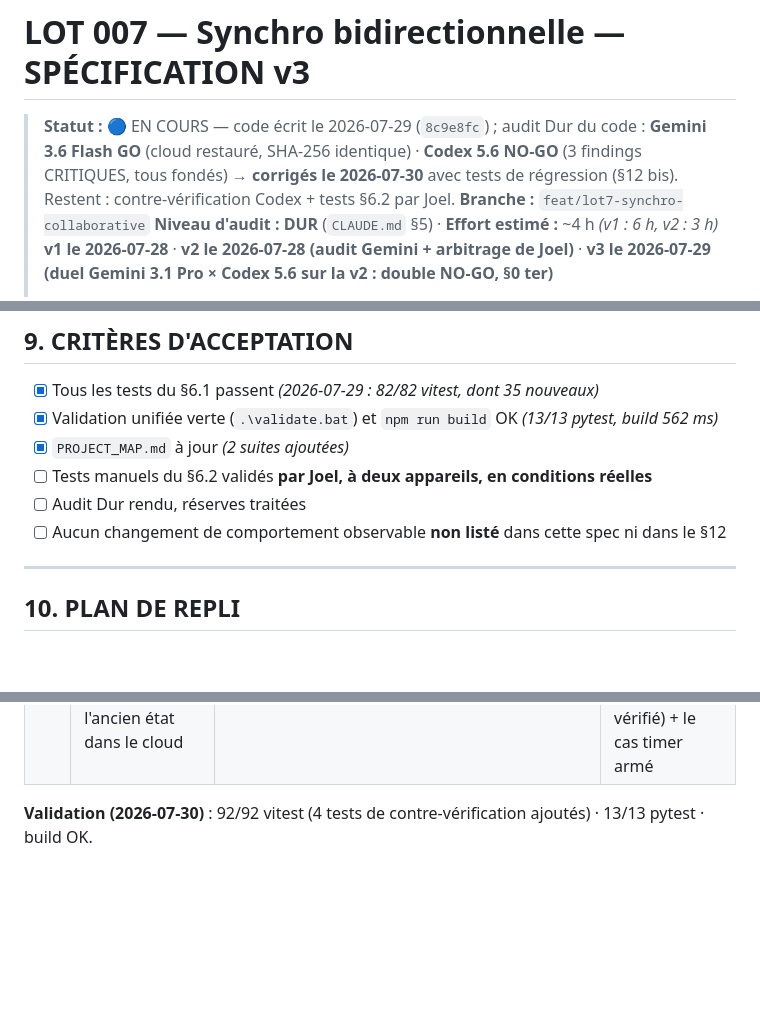
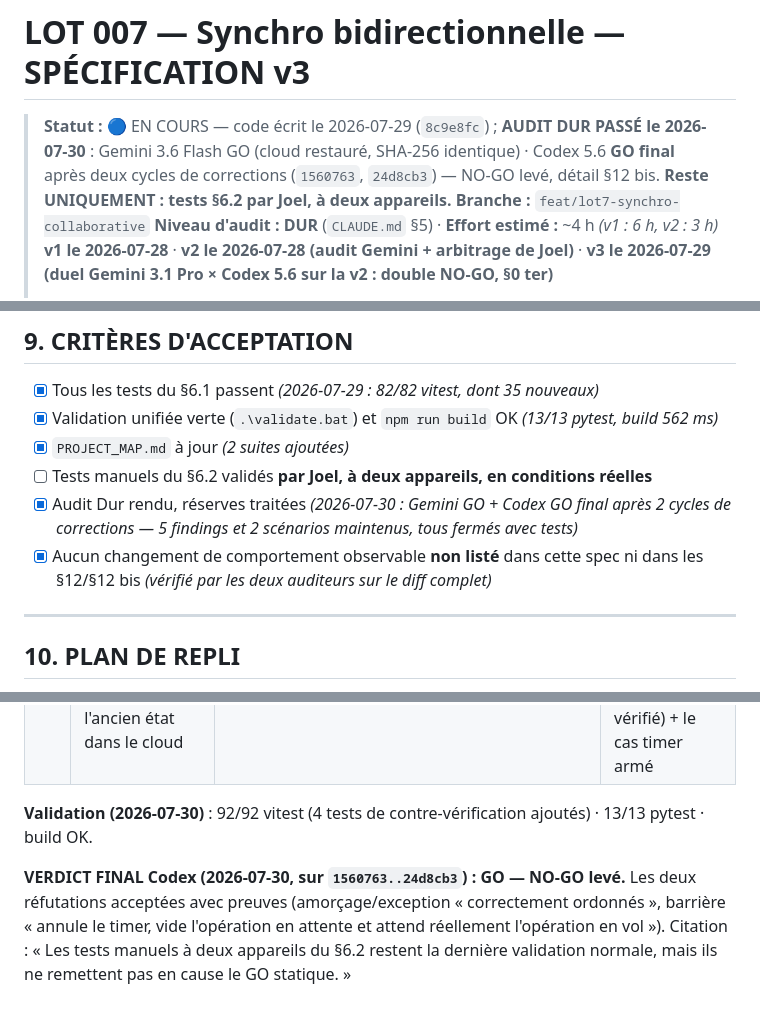
Before and after one commit to JoelMonin/FoodApp_5_0, a Markdown page: RoadMap & Project Pipeline/LOT 007 - Synchro collaborative [EN COURS].md, 3 parts joined by grey strips. GitHub-like rendering; blank space fills up the shorter version.

Commit message:
Lot 7 - Audit Dur passe : NO-GO Codex leve apres deux cycles de corrections, restent les tests reels de Joel

```diff
--- a/RoadMap & Project Pipeline/LOT 007 - Synchro collaborative [EN COURS].md
+++ b/RoadMap & Project Pipeline/LOT 007 - Synchro collaborative [EN COURS].md
@@ -1,9 +1,9 @@
 # LOT 007 — Synchro bidirectionnelle — SPÉCIFICATION v3
 
-> **Statut :** 🔵 EN COURS — code écrit le 2026-07-29 (`8c9e8fc`) ; audit Dur du code :
-> **Gemini 3.6 Flash GO** (cloud restauré, SHA-256 identique) · **Codex 5.6 NO-GO**
-> (3 findings CRITIQUES, tous fondés) → **corrigés le 2026-07-30** avec tests de
-> régression (§12 bis). Restent : contre-vérification Codex + tests §6.2 par Joel.
+> **Statut :** 🔵 EN COURS — code écrit le 2026-07-29 (`8c9e8fc`) ; **AUDIT DUR PASSÉ
+> le 2026-07-30** : Gemini 3.6 Flash GO (cloud restauré, SHA-256 identique) · Codex 5.6
+> **GO final** après deux cycles de corrections (`1560763`, `24d8cb3`) — NO-GO levé,
+> détail §12 bis. **Reste UNIQUEMENT : tests §6.2 par Joel, à deux appareils.**
 > **Branche :** `feat/lot7-synchro-collaborative`
 > **Niveau d'audit : DUR** (`CLAUDE.md` §5) · **Effort estimé :** ~4 h *(v1 : 6 h, v2 : 3 h)*
 > **v1 le 2026-07-28** · **v2 le 2026-07-28 (audit Gemini + arbitrage de Joel)** ·
@@ -527,8 +527,10 @@ le moteur vivant dans `js/app.js` (§4.2), ses points d'entrée sont exportés p
 - [x] Validation unifiée verte (`.\validate.bat`) et `npm run build` OK *(13/13 pytest, build 562 ms)*
 - [x] `PROJECT_MAP.md` à jour *(2 suites ajoutées)*
 - [ ] Tests manuels du §6.2 validés **par Joel, à deux appareils, en conditions réelles**
-- [ ] Audit Dur rendu, réserves traitées
-- [ ] Aucun changement de comportement observable **non listé** dans cette spec ni dans le §12
+- [x] Audit Dur rendu, réserves traitées *(2026-07-30 : Gemini GO + Codex GO final après
+      2 cycles de corrections — 5 findings et 2 scénarios maintenus, tous fermés avec tests)*
+- [x] Aucun changement de comportement observable **non listé** dans cette spec ni dans les
+      §12/§12 bis *(vérifié par les deux auditeurs sur le diff complet)*
 
 ---
 
@@ -642,3 +644,10 @@ tous deux contre-vérifiés fondés et corrigés :
 
 **Validation (2026-07-30)** : 92/92 vitest (4 tests de contre-vérification ajoutés) ·
 13/13 pytest · build OK.
+
+**VERDICT FINAL Codex (2026-07-30, sur `1560763..24d8cb3`) : GO — NO-GO levé.**
+Les deux réfutations acceptées avec preuves (amorçage/exception « correctement
+ordonnés », barrière « annule le timer, vide l'opération en attente et attend
+réellement l'opération en vol »). Citation : « Les tests manuels à deux appareils
+du §6.2 restent la dernière validation normale, mais ils ne remettent pas en cause
+le GO statique. »
```
Also changed, not shown: CURRENT_GOAL.md (+5 -4 lines).
